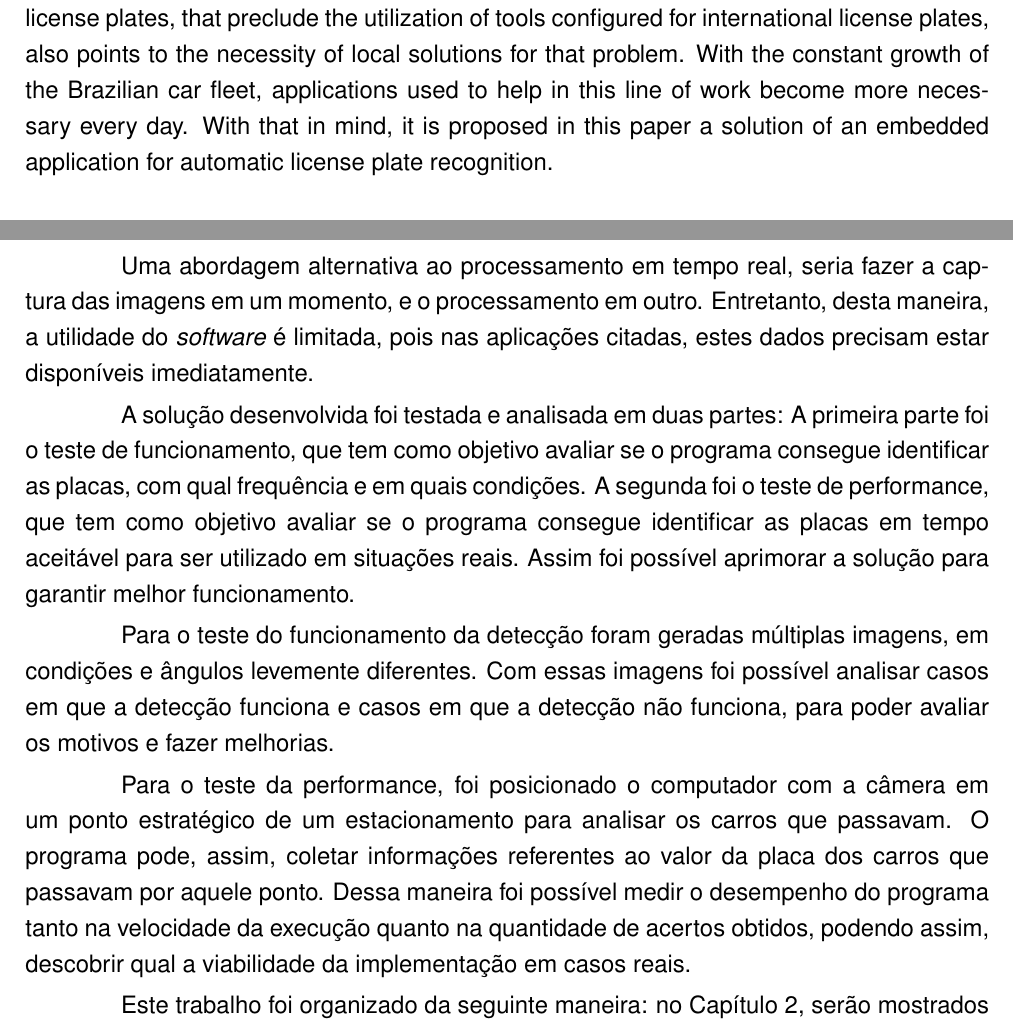
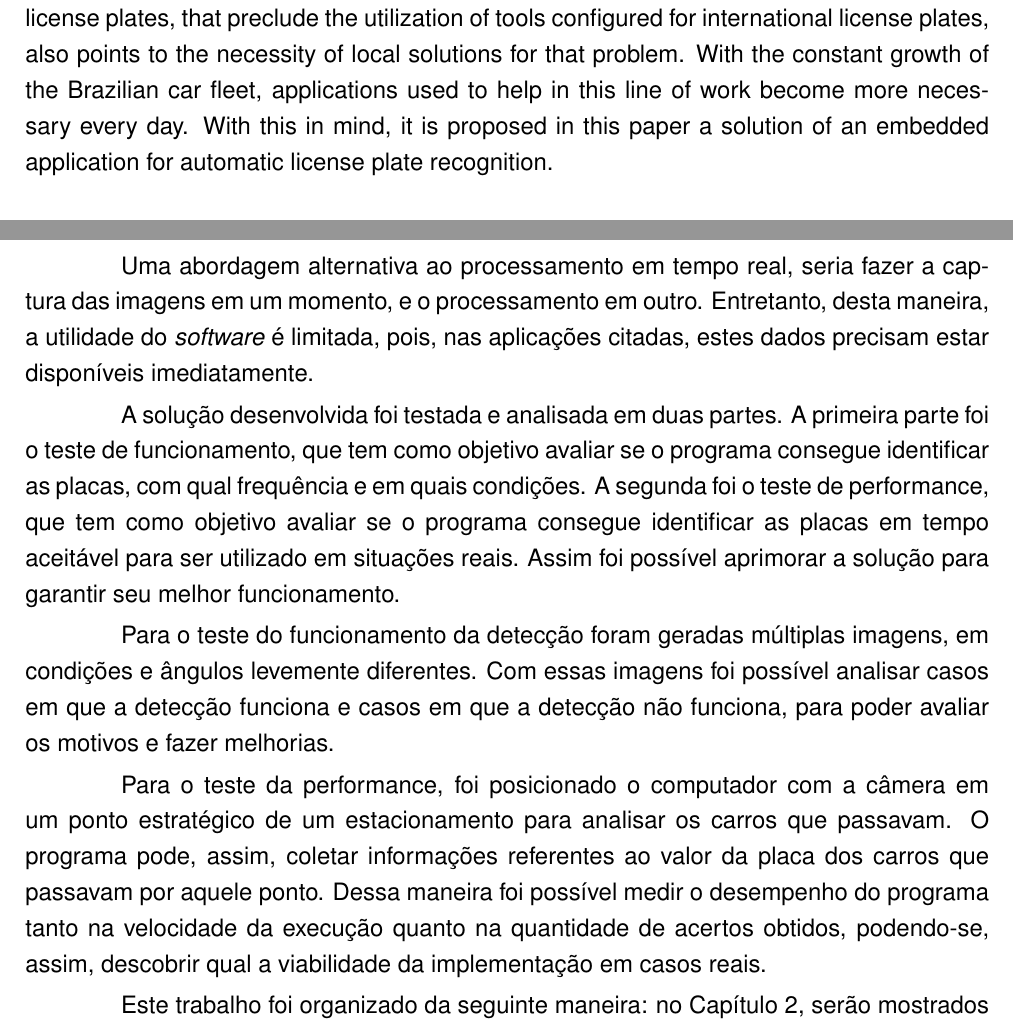
Before and after one commit to execb5/tcc, a LaTeX thesis (doc/main.tex, which reads doc/chapters/introducao.tex): two parts of pages 3 and 10 of 50, joined at a grey line, cut so that both start at the same text. Compiled offline with pdfLaTeX; a missing bibliography style is replaced by a similar one.

Commit message:
Fix introduction based on corrections

```diff
--- a/doc/chapters/introducao.tex
+++ b/doc/chapters/introducao.tex
@@ -37,12 +37,12 @@ que as analisa. Essa abordagem evitaria ter que enviar a imagem inteira para ser
 
 Um exemplo de uma aplicação, na qual a velocidade e a disponibilidade imediata das informações é crucial para a viabilidade do produto, seria em um \emph{software} de identificação de carros roubados. O sistema analisaria as placas dos carros que trafegam em uma rodovia e identificaria quais daqueles carros têm placas que correspondem a placas de carros roubados. Para que o \emph{software} seja eficiente é necessário que o processamento seja feito em tempo real. Qualquer atraso na identificação do veículo permite que ele se distancie muito, impedindo que as autoridades reajam a tempo.
 
-Uma abordagem alternativa ao processamento em tempo real, seria fazer a captura das imagens em um momento, e o processamento em outro. Entretanto, desta maneira, a utilidade do \emph{software} é limitada, pois nas aplicações citadas, estes dados precisam estar disponíveis imediatamente.
+Uma abordagem alternativa ao processamento em tempo real, seria fazer a captura das imagens em um momento, e o processamento em outro. Entretanto, desta maneira, a utilidade do \emph{software} é limitada, pois, nas aplicações citadas, estes dados precisam estar disponíveis imediatamente.
 
-A solução desenvolvida foi testada e analisada em duas partes: A primeira parte foi o teste de funcionamento, que tem como objetivo avaliar se o programa consegue identificar as placas, com qual frequência e em quais condições. A segunda foi o teste de performance, que tem como objetivo avaliar se o programa consegue identificar as placas em tempo aceitável para ser utilizado em situações reais. Assim foi possível aprimorar a solução para garantir melhor funcionamento.
+A solução desenvolvida foi testada e analisada em duas partes. A primeira parte foi o teste de funcionamento, que tem como objetivo avaliar se o programa consegue identificar as placas, com qual frequência e em quais condições. A segunda foi o teste de performance, que tem como objetivo avaliar se o programa consegue identificar as placas em tempo aceitável para ser utilizado em situações reais. Assim foi possível aprimorar a solução para garantir seu melhor funcionamento.
 
 Para o teste do funcionamento da detecção foram geradas múltiplas imagens, em condições e ângulos levemente diferentes. Com essas imagens foi possível analisar casos em que a detecção funciona e casos em que a detecção não funciona, para poder avaliar os motivos e fazer melhorias.
 
-Para o teste da performance, foi posicionado o computador com a câmera em um ponto estratégico de um estacionamento para analisar os carros que passavam. O programa pode, assim, coletar informações referentes ao valor da placa dos carros que passavam por aquele ponto. Dessa maneira foi possível medir o desempenho do programa tanto na velocidade da execução quanto na quantidade de acertos obtidos, podendo assim, descobrir qual a viabilidade da implementação em casos reais.
+Para o teste da performance, foi posicionado o computador com a câmera em um ponto estratégico de um estacionamento para analisar os carros que passavam. O programa pode, assim, coletar informações referentes ao valor da placa dos carros que passavam por aquele ponto. Dessa maneira foi possível medir o desempenho do programa tanto na velocidade da execução quanto na quantidade de acertos obtidos, podendo-se, assim, descobrir qual a viabilidade da implementação em casos reais.
 
 Este trabalho foi organizado da seguinte maneira: no Capítulo~\ref{cha:fundamentacao}, serão mostrados e explicados os algoritmos e os termos técnicos utilizados no trabalho. No Capítulo~\ref{cha:trab},
--- a/doc/main.tex
+++ b/doc/main.tex
@@ -178,7 +178,7 @@ aplicações para auxiliar neste trabalho tornam-se cada vez mais necessárias.
 % (OBRIGATÓRIO, ao menos para teses e dissertações)
 %----------------------------------------------------------------
 \begin{abstract}{Automatic License Plate Recognition, Image Processing}
-The identification and control of vehicles is used in many different areas, ranging from automated payment services, like toll booths, to more critical applications, such as border security and traffic vigilance systems. The fact that there are peculiarities in the brazilian license plates, that preclude the utilization of tools configured for international license plates, also points to the necessity of local solutions for that problem. With the constant growth of the Brazilian car fleet, applications used to help in this line of work become more necessary every day. With that in mind, it is proposed in this paper a solution of an embedded application for automatic license plate recognition.
+The identification and control of vehicles is used in many different areas, ranging from automated payment services, like toll booths, to more critical applications, such as border security and traffic vigilance systems. The fact that there are peculiarities in the brazilian license plates, that preclude the utilization of tools configured for international license plates, also points to the necessity of local solutions for that problem. With the constant growth of the Brazilian car fleet, applications used to help in this line of work become more necessary every day. With this in mind, it is proposed in this paper a solution of an embedded application for automatic license plate recognition.
 \end{abstract}
 
 %----------------------------------------------------------------
```
Also changed, not shown: doc/chapters/introducao.tex (6 more changed lines).
